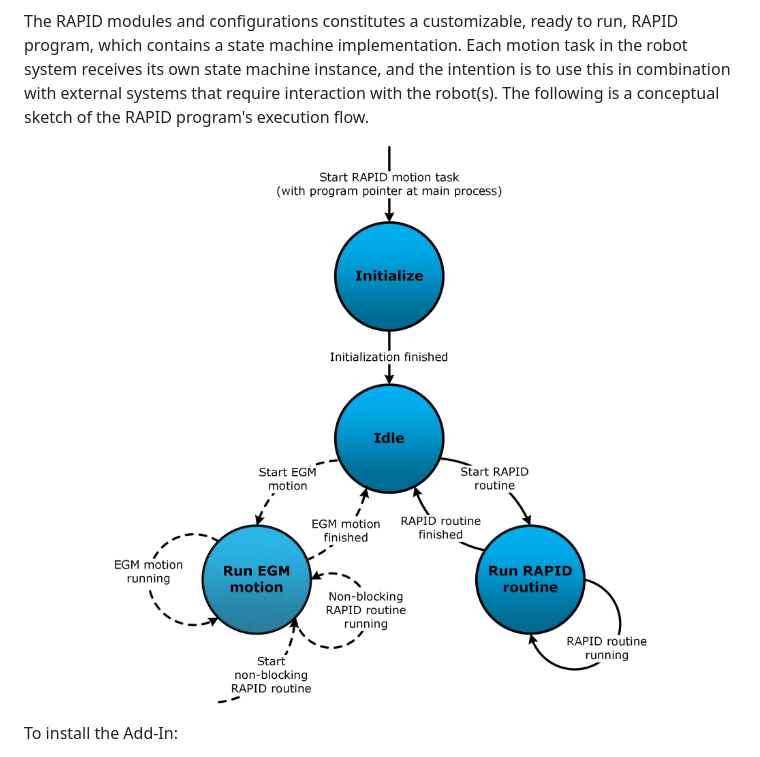
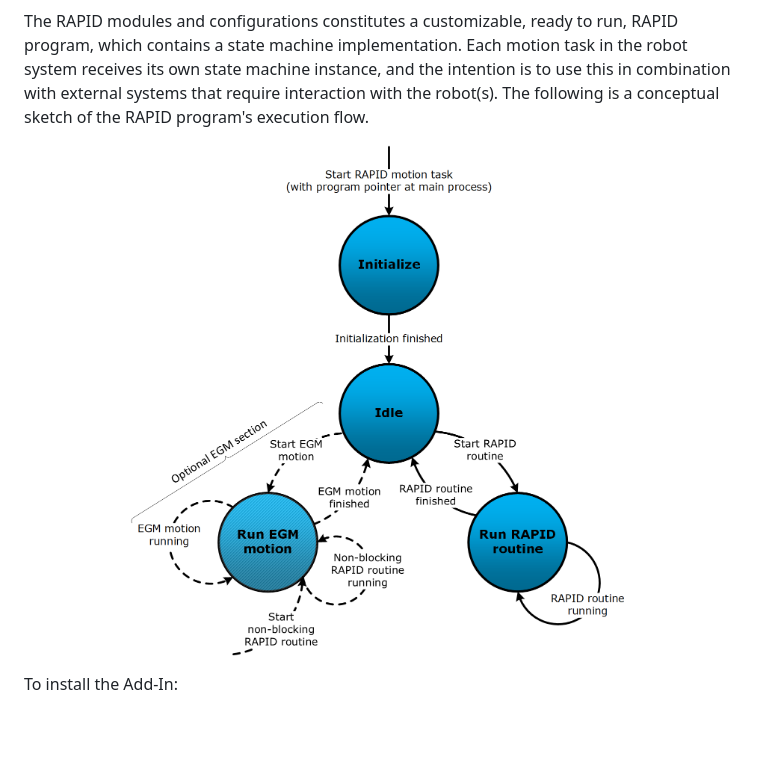
Before and after one commit to ros-industrial/abb_libegm, a Markdown page: README.md, the part around the change. Rendered like a GitHub page; pictures changed too: docs/images/statemachine_addin_sketch.png; blank space fills up the shorter version.

Commit message:
Updated image

```diff
--- a/README.md
+++ b/README.md
@@ -67,7 +67,7 @@ The purpose of the RobotWare Add-In is to *ease the setup* of ABB robot controll
 The RAPID modules and configurations constitutes a customizable, ready to run, RAPID program, which contains a state machine implementation. Each motion task in the robot system receives its own state machine instance, and the intention is to use this in combination with external systems that require interaction with the robot(s). The following is a conceptual sketch of the RAPID program's execution flow.
 
 <p align="center">
-  <img src="docs/images/statemachine_addin_sketch.png" width="600">
+  <img src="docs/images/statemachine_addin_sketch.png" width="500">
 </p>
 
 To install the Add-In:
```
